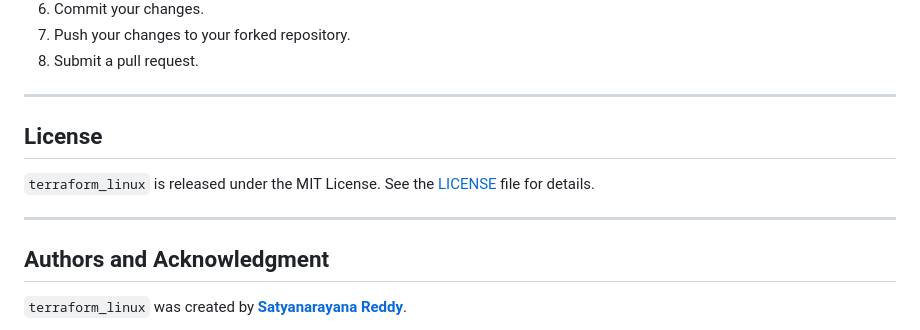
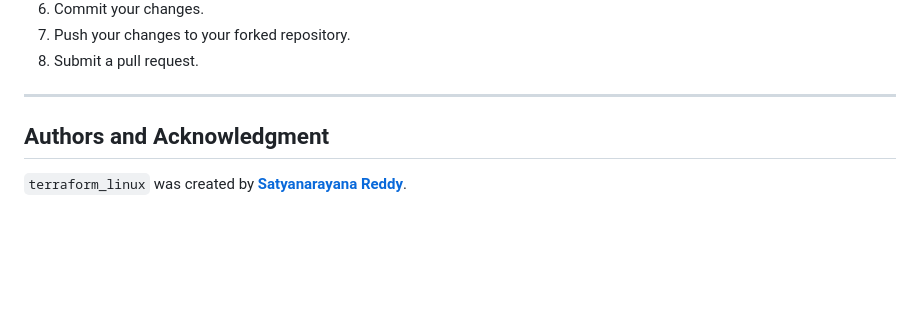
Before and after one commit to satyanarayanareddy25/terraform_linux, a Markdown page: README.md, the part around the change printed below. GitHub-like rendering; blank space fills up the shorter version.

```diff
--- a/README.md
+++ b/README.md
@@ -94,11 +94,7 @@ If you'd like to contribute to `terraform_linux`, here are some guidelines:
 
 ---
 
-## License
 
-`terraform_linux` is released under the MIT License. See the [LICENSE](https://www.blackbox.ai/share/LICENSE) file for details.
-
----
 
 ## Authors and Acknowledgment
 
```
Also changed, not shown: other parts of README.md (+1 -1 lines).
